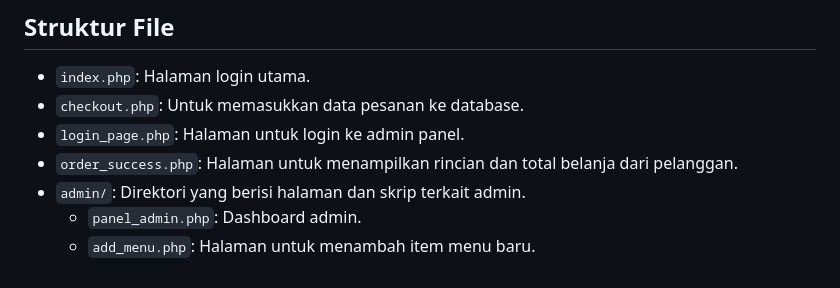
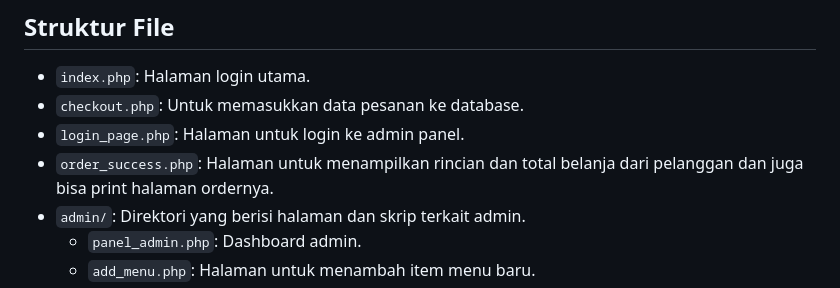
Before and after one commit to kolomonyong/pemesanan_makanan_uas, a Markdown page: README.md, the part around the change. Rendered like a GitHub page.

```diff
--- a/README.md
+++ b/README.md
@@ -63,7 +63,7 @@ Proyek ini adalah sistem pemesanan makanan berbasis web yang dirancang untuk mem
 - `index.php`: Halaman login utama.
 - `checkout.php`: Untuk memasukkan data pesanan ke database.
 - `login_page.php`: Halaman untuk login ke admin panel.
-- `order_success.php`: Halaman untuk menampilkan rincian dan total belanja dari pelanggan.
+- `order_success.php`: Halaman untuk menampilkan rincian dan total belanja dari pelanggan dan juga bisa print halaman ordernya.
 - `admin/`: Direktori yang berisi halaman dan skrip terkait admin.
   - `panel_admin.php`: Dashboard admin.
   - `add_menu.php`: Halaman untuk menambah item menu baru.
```
